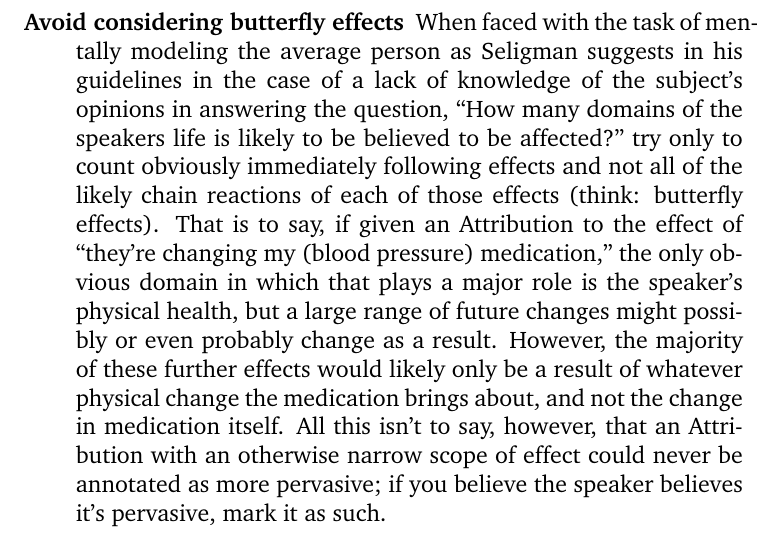
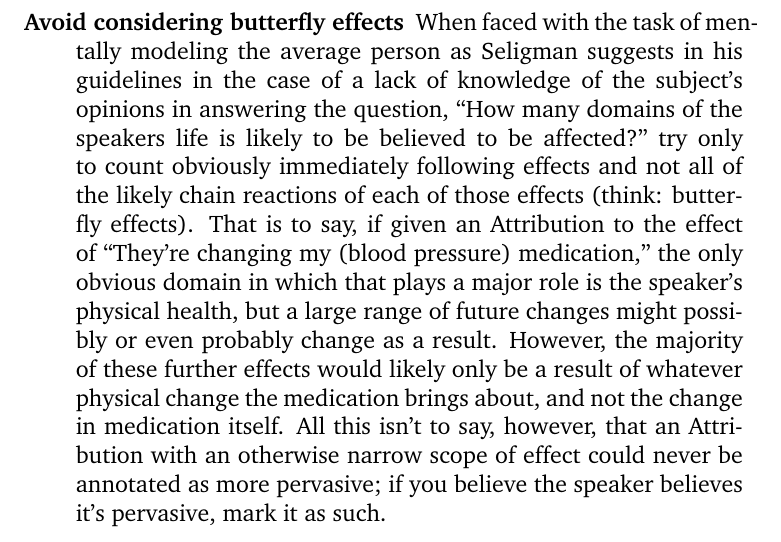
Before and after one commit to nickwbarber/PES-guide, a LaTeX document (guide.tex): part of page 6 of 9, cut so that both start at the same text. Compiled offline with pdfLaTeX.

Commit message:
Fix grammar

```diff
--- a/guide.tex
+++ b/guide.tex
@@ -137,7 +137,7 @@ While we do attempt to follow this definition as closely as possible, we find th
             \end{description}
         \item Globality
             \begin{description}
-                \item[Avoid considering butterfly effects] When faced with the task of mentally modeling the average person as Seligman suggests in his guidelines in the case of a lack of knowledge of the subject's opinions in answering the question, ``How many domains of the speakers life is likely to be believed to be affected?" try only to count obviously immediately following effects and not all of the likely chain reactions of each of those effects (think: butterfly effects). That is to say, if given an Attribution to the effect of ``they're changing my (blood pressure) medication," the only obvious domain in which that plays a major role is the speaker's physical health, but a large range of future changes might possibly or even probably change as a result. However, the majority of these further effects would likely only be a result of whatever physical change the medication brings about, and not the change in medication itself. All this isn't to say, however, that an Attribution with an otherwise narrow scope of effect could never be annotated as more pervasive; if you believe the speaker believes it's pervasive, mark it as such.
+                \item[Avoid considering butterfly effects] When faced with the task of mentally modeling the average person as Seligman suggests in his guidelines in the case of a lack of knowledge of the subject's opinions in answering the question, ``How many domains of the speakers life is likely to be believed to be affected?" try only to count obviously immediately following effects and not all of the likely chain reactions of each of those effects (think: butterfly effects). That is to say, if given an Attribution to the effect of ``They're changing my (blood pressure) medication," the only obvious domain in which that plays a major role is the speaker's physical health, but a large range of future changes might possibly or even probably change as a result. However, the majority of these further effects would likely only be a result of whatever physical change the medication brings about, and not the change in medication itself. All this isn't to say, however, that an Attribution with an otherwise narrow scope of effect could never be annotated as more pervasive; if you believe the speaker believes it's pervasive, mark it as such.
             \end{description}
         \end{enumerate}
 
```
